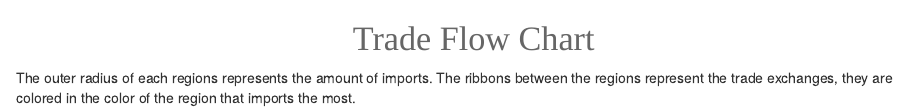
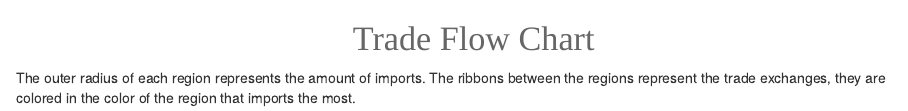
Before and after one commit to MarcGumowski/Chord, an R Markdown document (index.Rmd): the page in a window 1100 px wide, from its top. Rendered offline with R 4.5, knitr and Pandoc, with nearby package versions; the code chunks are not run, so their results and figures are left out.

Commit message:
Update index.Rmd

````diff
--- a/index.Rmd
+++ b/index.Rmd
@@ -67,5 +67,5 @@ cat(
 <script src="src/chordDiagramInteractive.js"></script>
 # ')
 ```
-<p> The outer radius of each regions represents the amount of imports. The ribbons between the regions represent the trade exchanges, they are colored in the color of the region that imports the most. </p>
+<p> The outer radius of each region represents the amount of imports. The ribbons between the regions represent the trade exchanges, they are colored in the color of the region that imports the most. </p>
 </body></html>
````
